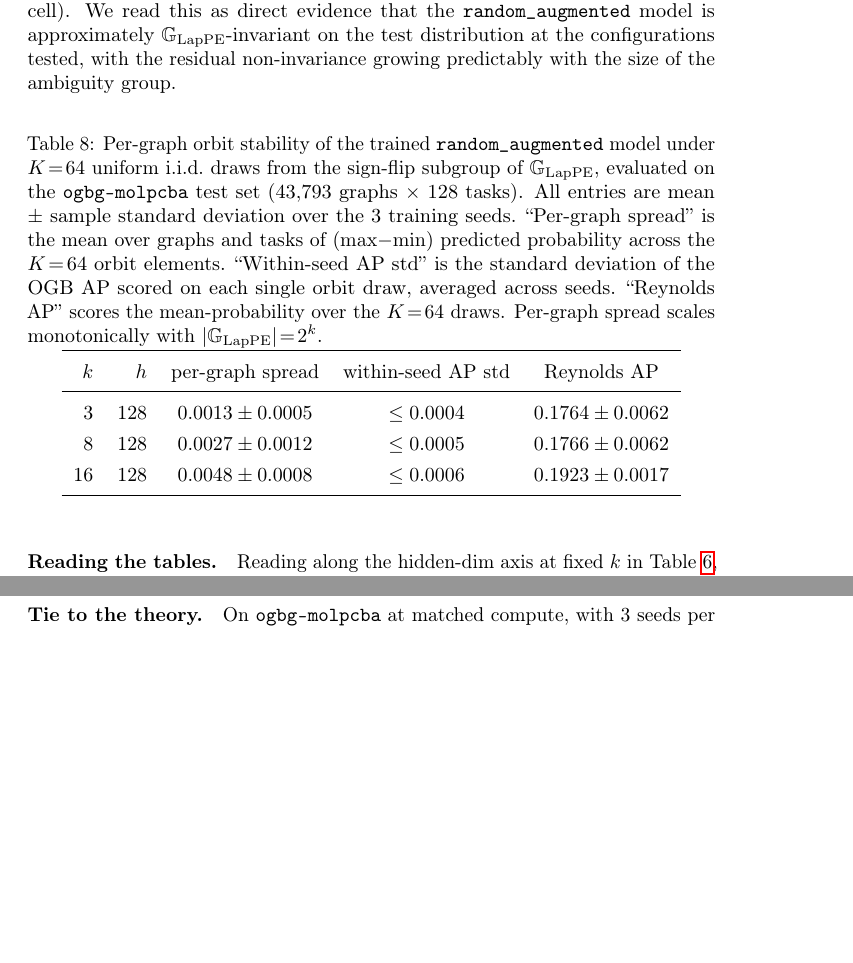
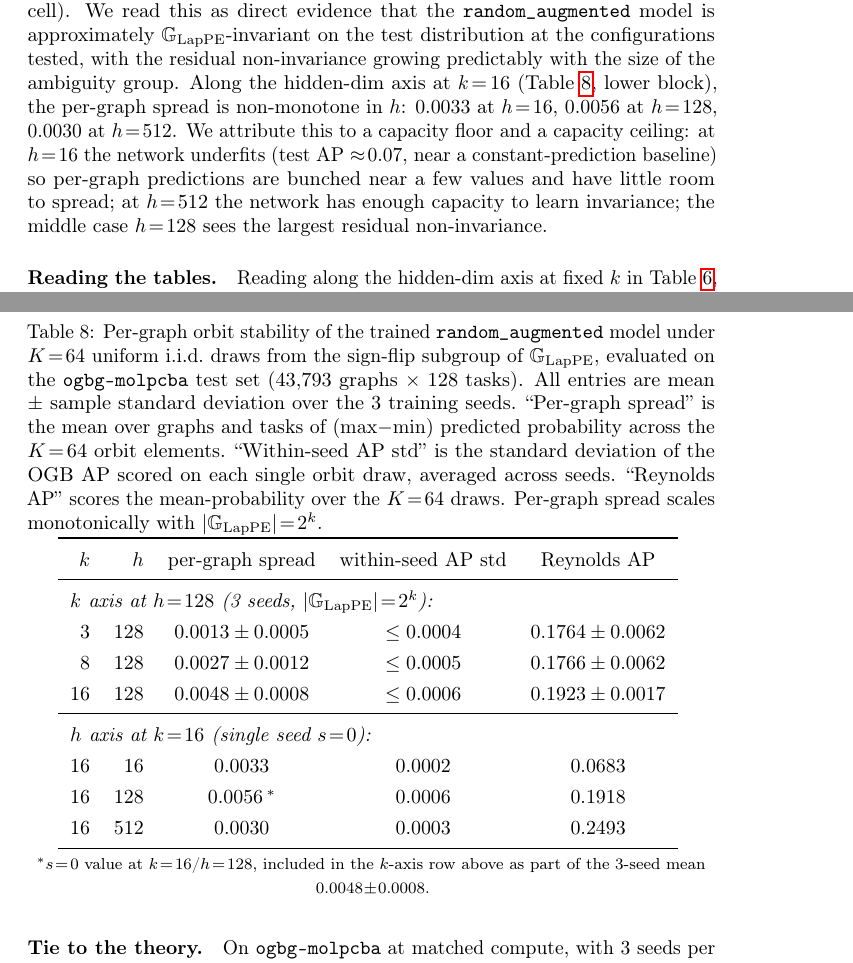
Before and after one commit to IntelliFinder/spectral_symmetry, a LaTeX paper (results/test_time_averaging_augmented_k8/paper_appendix/neurips_2026_with_appendix_B.tex): two parts of pages 29 and 30 of 36, joined at a grey line, cut so that both start at the same text, the shorter picture padded with empty space. Compiled offline with pdfLaTeX; a LaTeX package or settings file that is missing is left out.

Commit message:
doc(appendix-B): extend Table 6 with h-axis at k=16
- Add (k=16, h=16) and (k=16, h=512) orbit-stab data points (s=0)
- Per-graph spread is non-monotone in h: 0.0033 (h=16), 0.0056 (h=128), 0.0030 (h=512)
- Discussion: h=16 underfits so predictions bunched near baseline; h=512 has capacity to learn invariance; h=128 has the largest residual non-invariance

```diff
--- a/results/test_time_averaging_augmented_k8/paper_appendix/neurips_2026_with_appendix_B.tex
+++ b/results/test_time_averaging_augmented_k8/paper_appendix/neurips_2026_with_appendix_B.tex
@@ -1288,7 +1288,16 @@ direct evidence that the \texttt{random\_augmented} model is
 approximately $\G_{\mathrm{LapPE}}$-invariant on the test
 distribution at the configurations tested, with the residual
 non-invariance growing predictably with the size of the ambiguity
-group.
+group. Along the hidden-dim axis at $k\!=\!16$
+(Table~\ref{tab:lpe_molpcba_orbit}, lower block), the per-graph
+spread is non-monotone in $h$: $0.0033$ at $h\!=\!16$,
+$0.0056$ at $h\!=\!128$, $0.0030$ at $h\!=\!512$. We attribute
+this to a capacity floor and a capacity ceiling: at $h\!=\!16$ the
+network underfits (test AP $\approx\!0.07$, near a constant-prediction
+baseline) so per-graph predictions are bunched near a few values
+and have little room to spread; at $h\!=\!512$ the network has
+enough capacity to learn invariance; the middle case $h\!=\!128$
+sees the largest residual non-invariance.
 
 \begin{table}[h]
 \centering
@@ -1309,11 +1318,19 @@ $|\G_{\mathrm{LapPE}}|\!=\!2^{k}$.}
 \toprule
 $k$ & $h$ & per-graph spread & within-seed AP std & Reynolds AP \\
 \midrule
+\multicolumn{5}{l}{\emph{$k$ axis at $h\!=\!128$ (3 seeds, $|\G_{\mathrm{LapPE}}|\!=\!2^{k}$):}} \\
  3  & 128 & $0.0013 \pm 0.0005$ & $\le 0.0004$ & $0.1764 \pm 0.0062$ \\
  8  & 128 & $0.0027 \pm 0.0012$ & $\le 0.0005$ & $0.1766 \pm 0.0062$ \\
 16  & 128 & $0.0048 \pm 0.0008$ & $\le 0.0006$ & $0.1923 \pm 0.0017$ \\
+\midrule
+\multicolumn{5}{l}{\emph{$h$ axis at $k\!=\!16$ (single seed $s\!=\!0$):}} \\
+16  &  16 & $0.0033$            & $0.0002$    & $0.0683$ \\
+16  & 128 & $0.0056$\,$^{*}$    & $0.0006$    & $0.1918$ \\
+16  & 512 & $0.0030$            & $0.0003$    & $0.2493$ \\
 \bottomrule
 \end{tabular}
+\smallskip
+\par\noindent\footnotesize $^{*}$$s\!=\!0$ value at $k\!=\!16$/$h\!=\!128$, included in the $k$-axis row above as part of the 3-seed mean $0.0048\!\pm\!0.0008$.\normalsize
 \end{table}
 
 \paragraph{Reading the tables.}
```
Also changed, not shown: results/test_time_averaging_augmented_k8/paper_appendix/neurips_2026_with_appendix_B.pdf, 3 other files.
